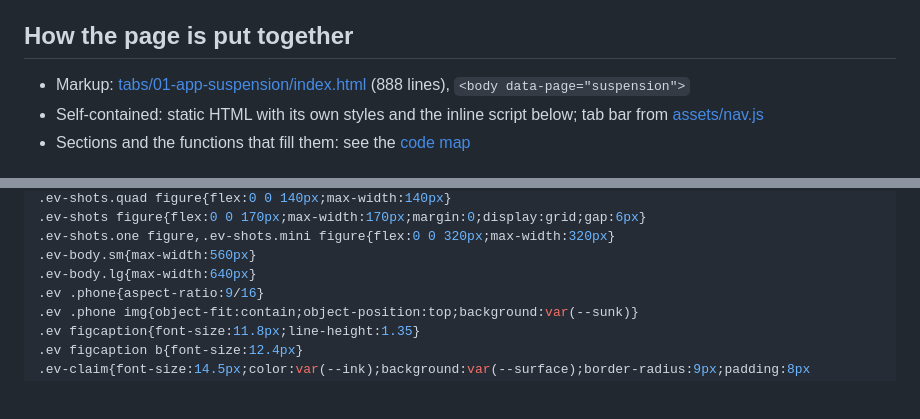
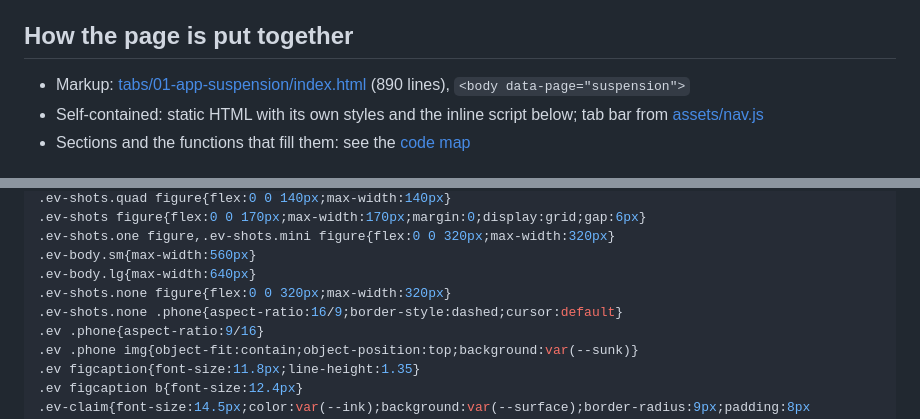
Before and after one commit to zaeem-ahmad-growth/Phone-Cleaner-Cell-Cave, a Markdown page: docs/backend/01-app-suspension.md, 2 parts joined by grey strips. Drawn GitHub-style; blank space fills up the shorter version.

```diff
--- a/docs/backend/01-app-suspension.md
+++ b/docs/backend/01-app-suspension.md
@@ -5,7 +5,7 @@
 
 ## How the page is put together
 
-- Markup: [tabs/01-app-suspension/index.html](../../tabs/01-app-suspension/index.html) (888 lines), `<body data-page="suspension">`
+- Markup: [tabs/01-app-suspension/index.html](../../tabs/01-app-suspension/index.html) (890 lines), `<body data-page="suspension">`
 - Self-contained: static HTML with its own styles and the inline script below; tab bar from [assets/nav.js](../../assets/nav.js)
 - Sections and the functions that fill them: see the [code map](../code-map.md#01-app-suspension)
 
@@ -146,6 +146,8 @@ figcaption b{display:block;color:var(--ink);font-size:12.8px;font-weight:600}
 .ev-shots.one figure,.ev-shots.mini figure{flex:0 0 320px;max-width:320px}
 .ev-body.sm{max-width:560px}
 .ev-body.lg{max-width:640px}
+.ev-shots.none figure{flex:0 0 320px;max-width:320px}
+.ev-shots.none .phone{aspect-ratio:16/9;border-style:dashed;cursor:default}
 .ev .phone{aspect-ratio:9/16}
 .ev .phone img{object-fit:contain;object-position:top;background:var(--sunk)}
 .ev figcaption{font-size:11.8px;line-height:1.35}
```
Also changed, not shown: docs/code-map.md (+6 -6 lines).
